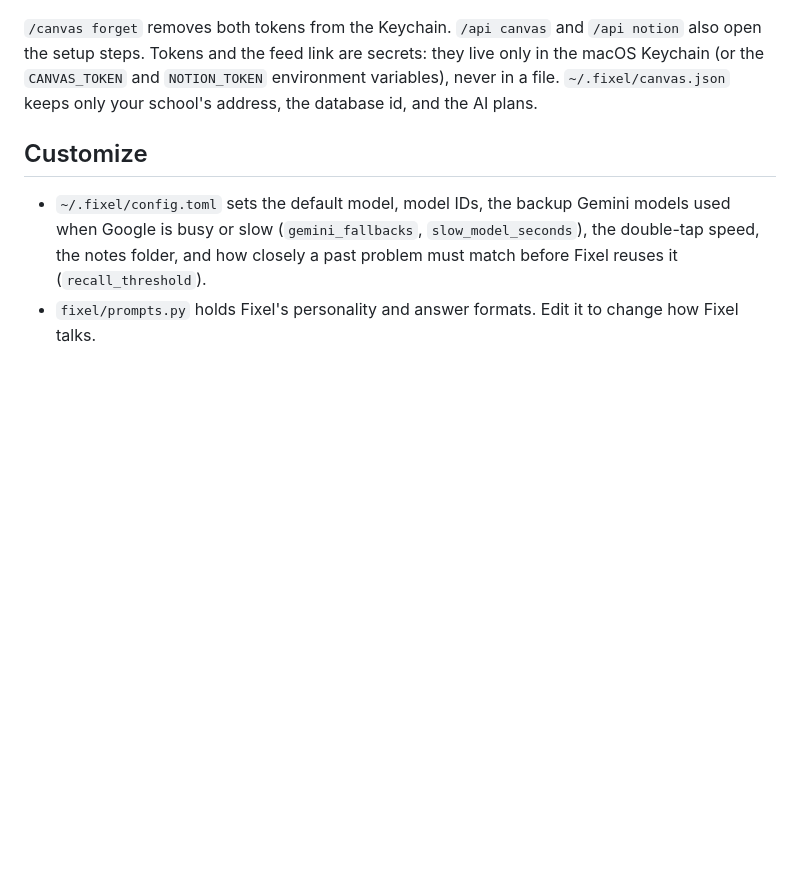
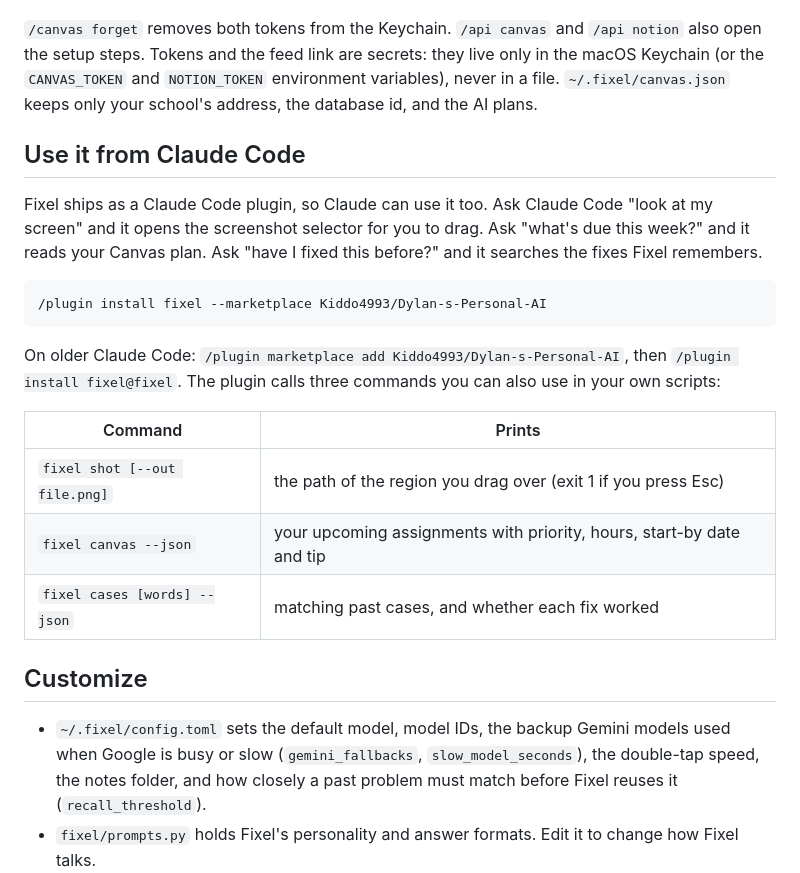
Before and after one commit to Kiddo4993/Dylan-s-Personal-AI, a Markdown page: README.md, the part around one of its changes. GitHub-like rendering; blank space fills up the shorter version.

````diff
--- a/README.md
+++ b/README.md
@@ -132,6 +132,22 @@ Prefer keys? Every one-step command also has a Ctrl shortcut (Ctrl+T `/deeper`,
 
 `/canvas forget` removes both tokens from the Keychain. `/api canvas` and `/api notion` also open the setup steps. Tokens and the feed link are secrets: they live only in the macOS Keychain (or the `CANVAS_TOKEN` and `NOTION_TOKEN` environment variables), never in a file. `~/.fixel/canvas.json` keeps only your school's address, the database id, and the AI plans.
 
+## Use it from Claude Code
+
+Fixel ships as a Claude Code plugin, so Claude can use it too. Ask Claude Code "look at my screen" and it opens the screenshot selector for you to drag. Ask "what's due this week?" and it reads your Canvas plan. Ask "have I fixed this before?" and it searches the fixes Fixel remembers.
+
+```
+/plugin install fixel --marketplace Kiddo4993/Dylan-s-Personal-AI
+```
+
+On older Claude Code: `/plugin marketplace add Kiddo4993/Dylan-s-Personal-AI`, then `/plugin install fixel@fixel`. The plugin calls three commands you can also use in your own scripts:
+
+| Command | Prints |
+|---|---|
+| `fixel shot [--out file.png]` | the path of the region you drag over (exit 1 if you press Esc) |
+| `fixel canvas --json` | your upcoming assignments with priority, hours, start-by date and tip |
+| `fixel cases [words] --json` | matching past cases, and whether each fix worked |
+
 ## Customize
 
 - `~/.fixel/config.toml` sets the default model, model IDs, the backup Gemini models used when Google is busy or slow (`gemini_fallbacks`, `slow_model_seconds`), the double-tap speed, the notes folder, and how closely a past problem must match before Fixel reuses it (`recall_threshold`).
````
Also changed, not shown: other parts of README.md (+20 -3 lines), CODE_OF_CONDUCT.md (added, +9 -0 lines), skills/fixel/SKILL.md (added, +41 -0 lines), docs/images/demo.gif (added), 9 other files.
